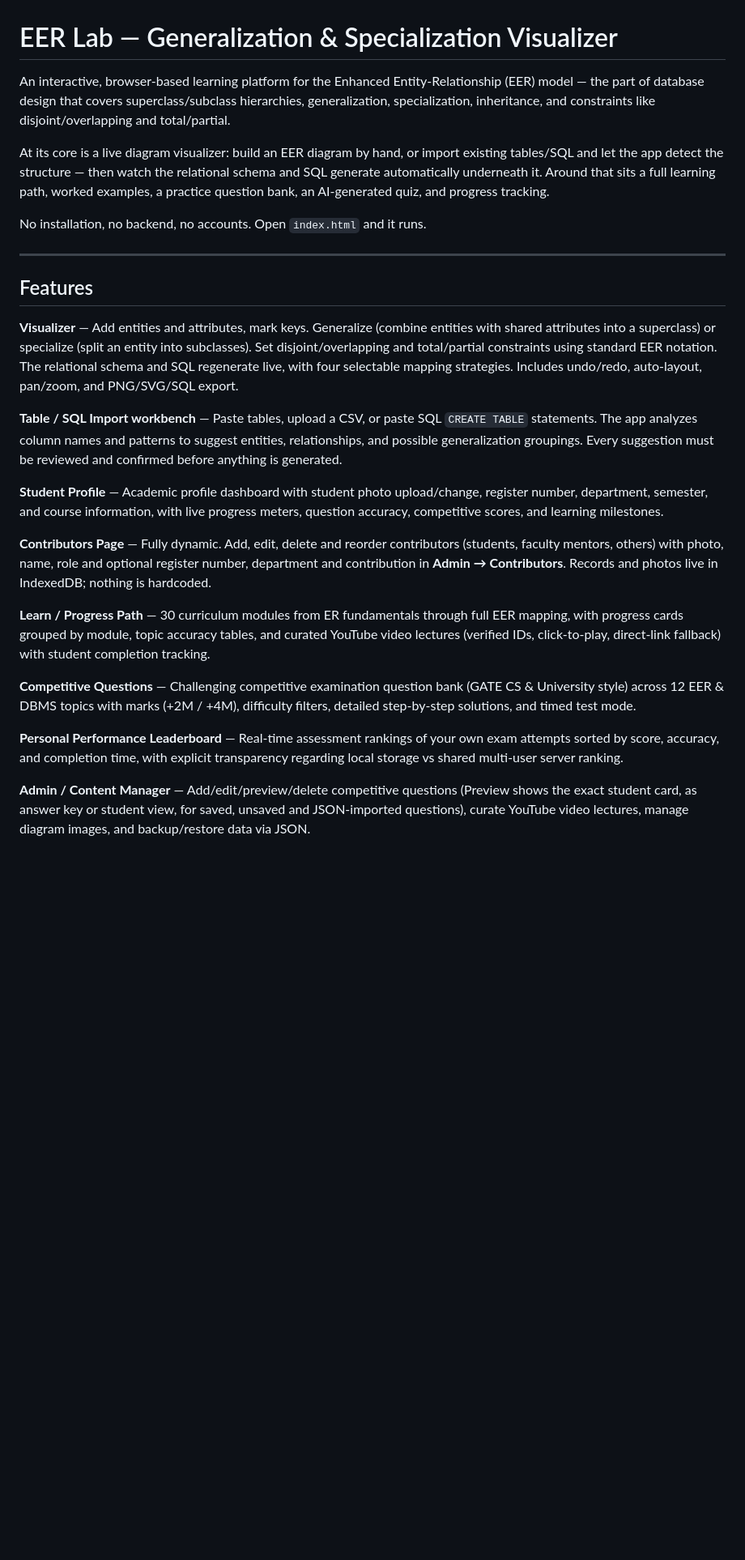
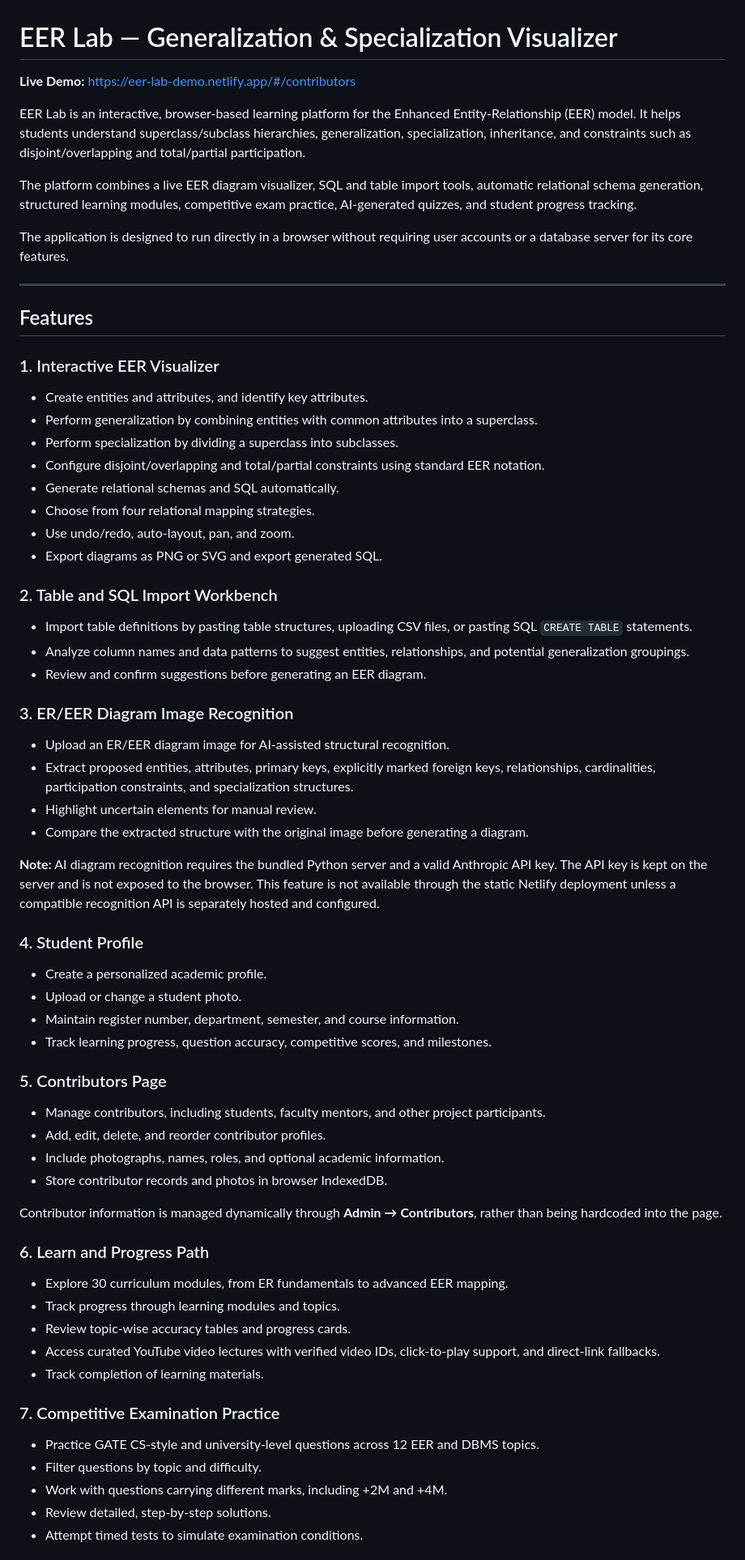
Before and after one commit to shreedevi-s-28/Generalization-Specialization-project, a Markdown page: README.md, the part around one of its changes. Shown at 81% size. GitHub-like rendering; blank space fills up the shorter version.

```diff
--- a/README.md
+++ b/README.md
@@ -1,27 +1,65 @@
 # EER Lab — Generalization & Specialization Visualizer
 
-An interactive, browser-based learning platform for the Enhanced Entity-Relationship (EER) model — the part of database design that covers superclass/subclass hierarchies, generalization, specialization, inheritance, and constraints like disjoint/overlapping and total/partial.
+**Live Demo:** https://eer-lab-demo.netlify.app/#/contributors
 
-At its core is a live diagram visualizer: build an EER diagram by hand, or import existing tables/SQL and let the app detect the structure — then watch the relational schema and SQL generate automatically underneath it. Around that sits a full learning path, worked examples, a practice question bank, an AI-generated quiz, and progress tracking.
+EER Lab is an interactive, browser-based learning platform for the Enhanced Entity-Relationship (EER) model. It helps students understand superclass/subclass hierarchies, generalization, specialization, inheritance, and constraints such as disjoint/overlapping and total/partial participation.
 
-No installation, no backend, no accounts. Open `index.html` and it runs.
+The platform combines a live EER diagram visualizer, SQL and table import tools, automatic relational schema generation, structured learning modules, competitive exam practice, AI-generated quizzes, and student progress tracking.
+
+The application is designed to run directly in a browser without requiring user accounts or a database server for its core features.
 
 ---
 
 ## Features
 
-**Visualizer** — Add entities and attributes, mark keys. Generalize (combine entities with shared attributes into a superclass) or specialize (split an entity into subclasses). Set disjoint/overlapping and total/partial constraints using standard EER notation. The relational schema and SQL regenerate live, with four selectable mapping strategies. Includes undo/redo, auto-layout, pan/zoom, and PNG/SVG/SQL export.
+### 1. Interactive EER Visualizer
+- Create entities and attributes, and identify key attributes.
+- Perform generalization by combining entities with common attributes into a superclass.
+- Perform specialization by dividing a superclass into subclasses.
+- Configure disjoint/overlapping and total/partial constraints using standard EER notation.
+- Generate relational schemas and SQL automatically.
+- Choose from four relational mapping strategies.
+- Use undo/redo, auto-layout, pan, and zoom.
+- Export diagrams as PNG or SVG and export generated SQL.
 
-**Table / SQL Import workbench** — Paste tables, upload a CSV, or paste SQL `CREATE TABLE` statements. The app analyzes column names and patterns to suggest entities, relationships, and possible generalization groupings. Every suggestion must be reviewed and confirmed before anything is generated.
+### 2. Table and SQL Import Workbench
+- Import table definitions by pasting table structures, uploading CSV files, or pasting SQL `CREATE TABLE` statements.
+- Analyze column names and data patterns to suggest entities, relationships, and potential generalization groupings.
+- Review and confirm suggestions before generating an EER diagram.
 
-**Student Profile** — Academic profile dashboard with student photo upload/change, register number, department, semester, and course information, with live progress meters, question accuracy, competitive scores, and learning milestones.
+### 3. ER/EER Diagram Image Recognition
+- Upload an ER/EER diagram image for AI-assisted structural recognition.
+- Extract proposed entities, attributes, primary keys, explicitly marked foreign keys, relationships, cardinalities, participation constraints, and specialization structures.
+- Highlight uncertain elements for manual review.
+- Compare the extracted structure with the original image before generating a diagram.
 
-**Contributors Page** — Fully dynamic. Add, edit, delete and reorder contributors (students, faculty mentors, others) with photo, name, role and optional register number, department and contribution in **Admin → Contributors**. Records and photos live in IndexedDB; nothing is hardcoded.
+**Note:** AI diagram recognition requires the bundled Python server and a valid Anthropic API key. The API key is kept on the server and is not exposed to the browser. This feature is not available through the static Netlify deployment unless a compatible recognition API is separately hosted and configured.
 
-**Learn / Progress Path** — 30 curriculum modules from ER fundamentals through full EER mapping, with progress cards grouped by module, topic accuracy tables, and curated YouTube video lectures (verified IDs, click-to-play, direct-link fallback) with student completion tracking.
+### 4. Student Profile
+- Create a personalized academic profile.
+- Upload or change a student photo.
+- Maintain register number, department, semester, and course information.
+- Track learning progress, question accuracy, competitive scores, and milestones.
 
-**Competitive Questions** — Challenging competitive examination question bank (GATE CS & University style) across 12 EER & DBMS topics with marks (+2M / +4M), difficulty filters, detailed step-by-step solutions, and timed test mode.
+### 5. Contributors Page
+- Manage contributors, including students, faculty mentors, and other project participants.
+- Add, edit, delete, and reorder contributor profiles.
+- Include photographs, names, roles, and optional academic information.
+- Store contributor records and photos in browser IndexedDB.
 
-**Personal Performance Leaderboard** — Real-time assessment rankings of your own exam attempts sorted by score, accuracy, and completion time, with explicit transparency regarding local storage vs shared multi-user server ranking.
+Contributor information is managed dynamically through **Admin → Contributors**, rather than being hardcoded into the page.
 
-**Admin / Content Manager** — Add/edit/preview/delete competitive questions (Preview shows the exact student card, as answer key or student view, for saved, unsaved and JSON-imported questions), curate YouTube video lectures, manage diagram images, and backup/restore data via JSON.
+### 6. Learn and Progress Path
+- Explore 30 curriculum modules, from ER fundamentals to advanced EER mapping.
+- Track progress through learning modules and topics.
+- Review topic-wise accuracy tables and progress cards.
+- Access curated YouTube video lectures with verified video IDs, click-to-play support, and direct-link fallbacks.
+- Track completion of learning materials.
+
+### 7. Competitive Examination Practice
+- Practice GATE CS-style and university-level questions across 12 EER and DBMS topics.
+- Filter questions by topic and difficulty.
+- Work with questions carrying different marks, including +2M and +4M.
+- Review detailed, step-by-step solutions.
+- Attempt timed tests to simulate examination conditions.
+
```
Also changed, not shown: other parts of README.md (+128 -33 lines).
